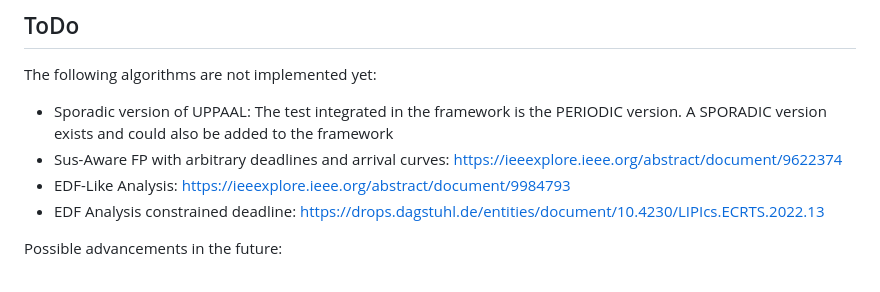
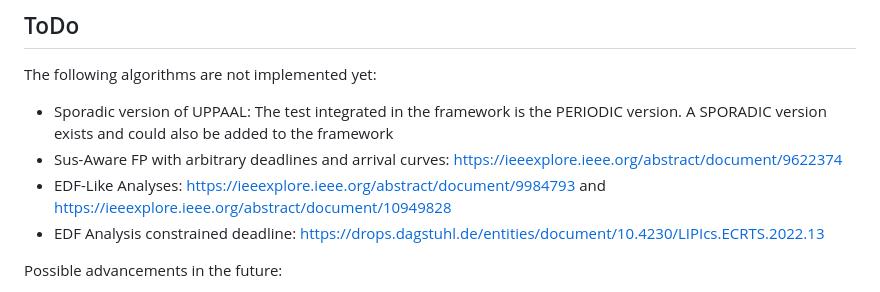
Before and after one commit to tu-dortmund-ls12-rt/SSSEvaluation, a Markdown page: README.md, the part around the change. Rendered like a GitHub page.

```diff
--- a/README.md
+++ b/README.md
@@ -219,7 +219,7 @@ You can extend the framework with other scheduling algorithms written in Python
 The following algorithms are not implemented yet:
 * Sporadic version of UPPAAL: The test integrated in the framework is the PERIODIC version. A SPORADIC version exists and could also be added to the framework
 * Sus-Aware FP with arbitrary deadlines and arrival curves: https://ieeexplore.ieee.org/abstract/document/9622374
-* EDF-Like Analysis: https://ieeexplore.ieee.org/abstract/document/9984793
+* EDF-Like Analyses: https://ieeexplore.ieee.org/abstract/document/9984793 and https://ieeexplore.ieee.org/abstract/document/10949828
 * EDF Analysis constrained deadline: https://drops.dagstuhl.de/entities/document/10.4230/LIPIcs.ECRTS.2022.13
 
 Possible advancements in the future:
```
